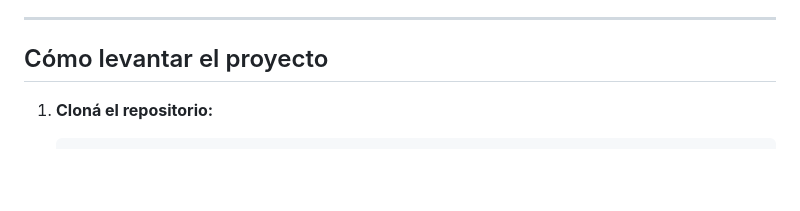
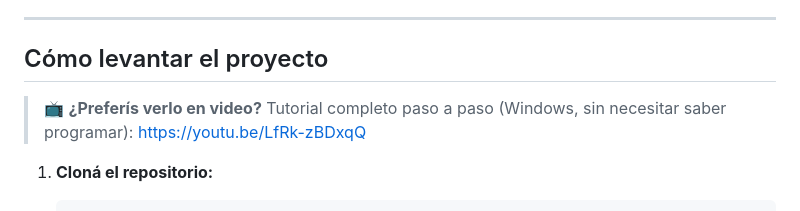
Before and after one commit to matiasoviedo28/RadioLocal-VHF-HF, a Markdown page: README.md, the part around the change. GitHub-like rendering; blank space fills up the shorter version.

Commit message:
Version 1.3.2

````diff
--- a/README.md
+++ b/README.md
@@ -128,6 +128,9 @@ Trabaja en **dos modos**:
 
 ## Cómo levantar el proyecto
 
+> 📺 **¿Preferís verlo en video?** Tutorial completo paso a paso (Windows, sin necesitar
+> saber programar): https://youtu.be/LfRk-zBDxqQ
+
 1. **Cloná el repositorio:**
 
    ```bash
````
